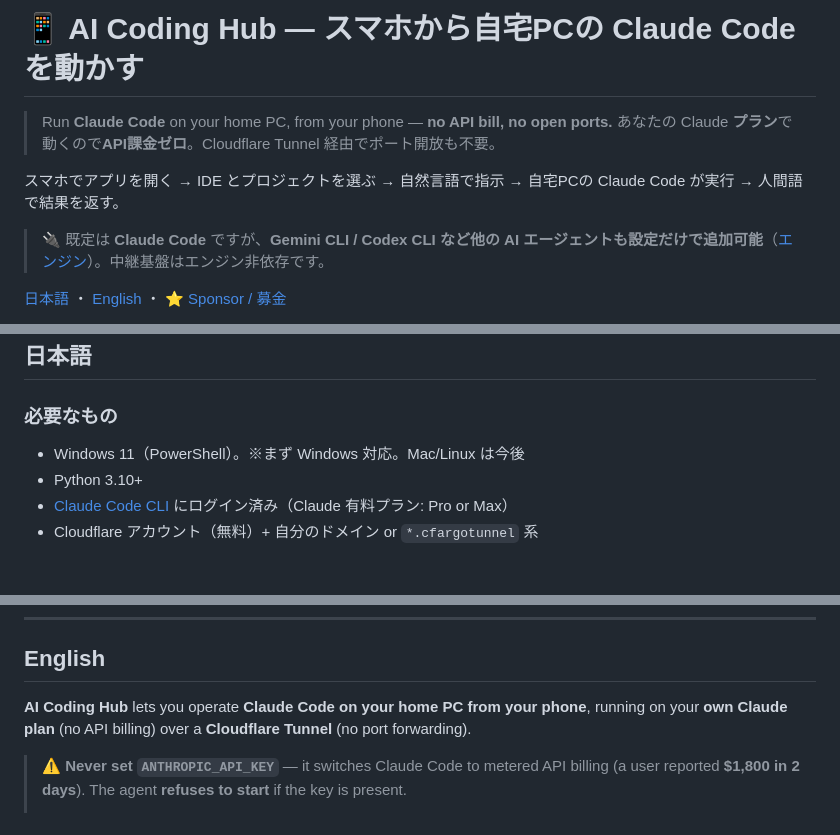
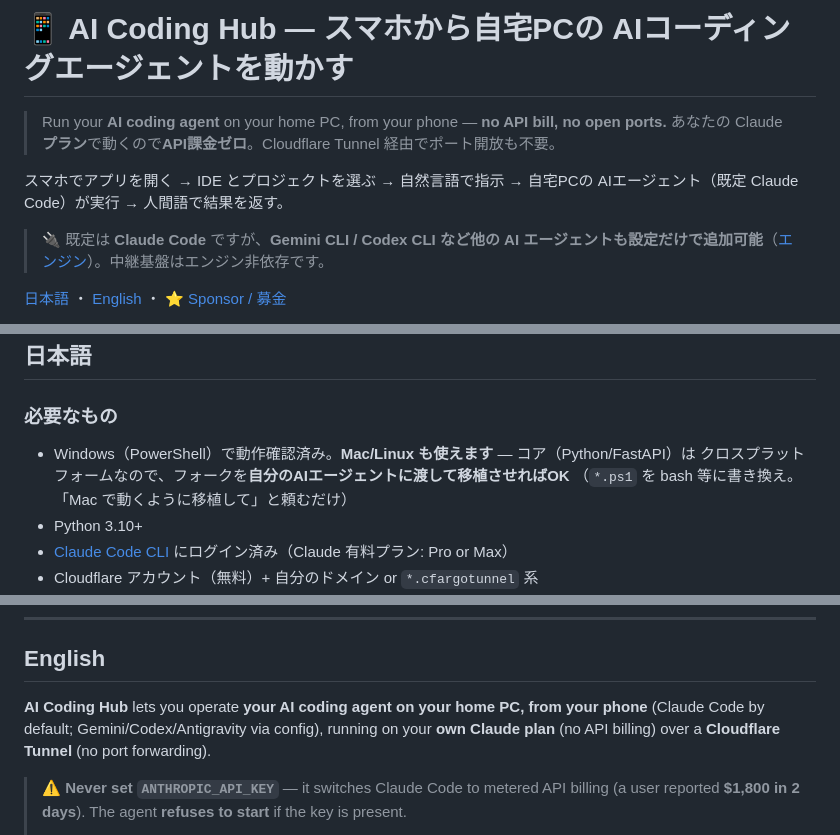
Before and after one commit to baadee55/ai-coding-hub, a Markdown page: README.md, 3 parts joined by grey strips. GitHub-like rendering; blank space fills up the shorter version.

Commit message:
docs: de-Claude-Code-lock framing (AI agent, default Claude Code) + Mac/Linux = 'port it with your AI agent', not unsupported; broaden repo description

```diff
--- a/README.md
+++ b/README.md
@@ -1,9 +1,9 @@
-# 📱 AI Coding Hub — スマホから自宅PCの Claude Code を動かす
+# 📱 AI Coding Hub — スマホから自宅PCの AIコーディングエージェントを動かす
 
-> Run **Claude Code** on your home PC, from your phone — **no API bill, no open ports.**
+> Run your **AI coding agent** on your home PC, from your phone — **no API bill, no open ports.**
 > あなたの Claude **プラン**で動くので**API課金ゼロ**。Cloudflare Tunnel 経由でポート開放も不要。
 
-スマホでアプリを開く → IDE とプロジェクトを選ぶ → 自然言語で指示 → 自宅PCの Claude Code が実行 → 人間語で結果を返す。
+スマホでアプリを開く → IDE とプロジェクトを選ぶ → 自然言語で指示 → 自宅PCの AIエージェント（既定 Claude Code）が実行 → 人間語で結果を返す。
 
 > 🔌 既定は **Claude Code** ですが、**Gemini CLI / Codex CLI など他の AI エージェントも設定だけで追加可能**（[エンジン](#-エンジン--claude-code-既定--他のai-cliも設定で追加--bring-your-own)）。中継基盤はエンジン非依存です。
 
@@ -56,7 +56,9 @@ Claude Code は `--permission-mode bypassPermissions` で全ツール許可で
 ## 日本語
 
 ### 必要なもの
-- Windows 11（PowerShell）。※まず Windows 対応。Mac/Linux は今後
+- Windows（PowerShell）で動作確認済み。**Mac/Linux も使えます** — コア（Python/FastAPI）は
+  クロスプラットフォームなので、フォークを**自分のAIエージェントに渡して移植させればOK**
+  （`*.ps1` を bash 等に書き換え。「Mac で動くように移植して」と頼むだけ）
 - Python 3.10+
 - [Claude Code CLI](https://docs.claude.com/claude-code) にログイン済み（Claude 有料プラン: Pro or Max）
 - Cloudflare アカウント（無料）+ 自分のドメイン or `*.cfargotunnel` 系
@@ -98,7 +100,7 @@ cd ai-coding-hub
 
 ## English
 
-**AI Coding Hub** lets you operate **Claude Code on your home PC from your phone**, running on
+**AI Coding Hub** lets you operate **your AI coding agent on your home PC, from your phone** (Claude Code by default; Gemini/Codex/Antigravity via config), running on
 your **own Claude plan** (no API billing) over a **Cloudflare Tunnel** (no port forwarding).
 
 > ⚠️ **Never set `ANTHROPIC_API_KEY`** — it switches Claude Code to metered API billing
```
Also changed, not shown: other parts of README.md (+1 -1 lines).
